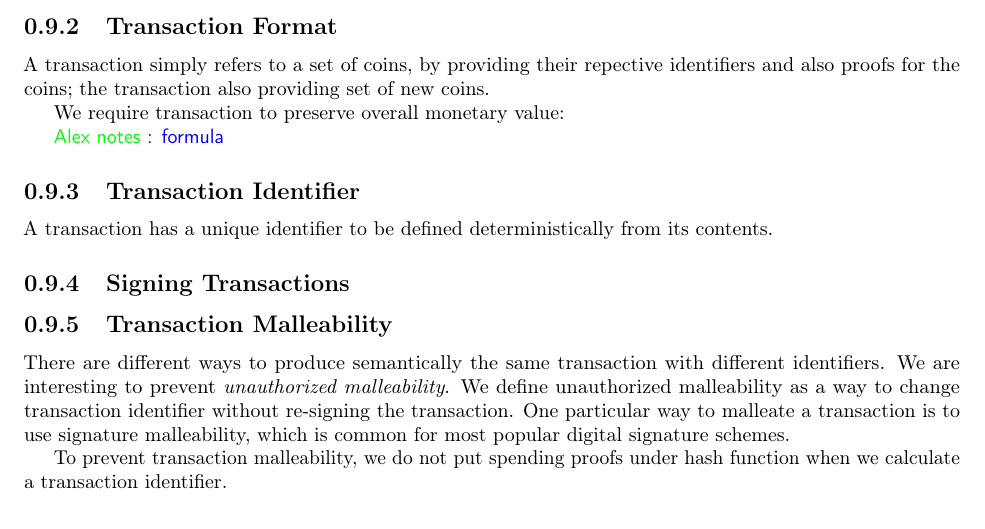
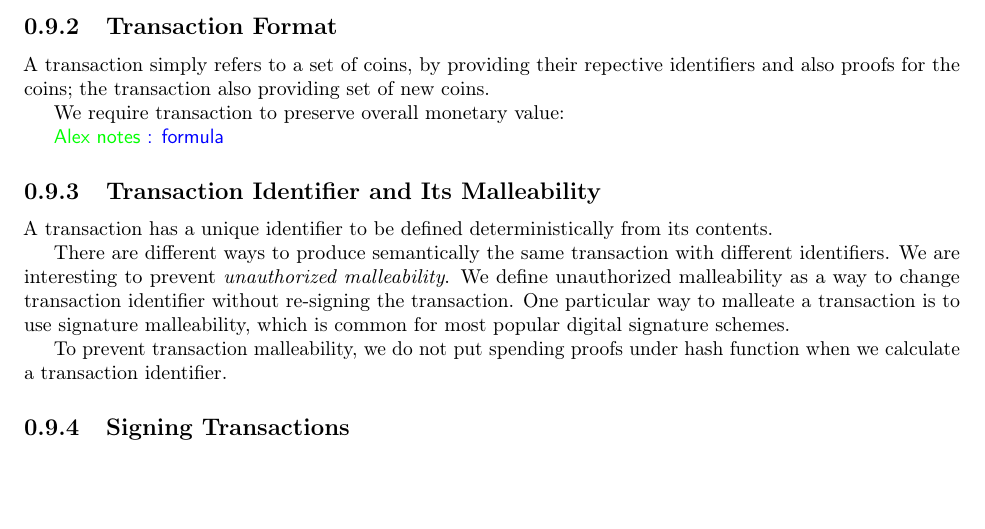
Before and after one commit to ergoplatform/ergo, a LaTeX document (papers/yellow/main.tex): part of page 11 of 12, cut so that both start at the same text, the shorter picture padded with empty space. Compiled offline with pdfLaTeX.

Commit message:
tx malleability moved under tx id section

```diff
--- a/papers/yellow/main.tex
+++ b/papers/yellow/main.tex
@@ -584,15 +584,10 @@ We require transaction to preserve overall monetary value:
 
 \knote{formula}
 
-\subsection{Transaction Identifier}
+\subsection{Transaction Identifier and Its Malleability}
 
 A transaction has a unique identifier to be defined deterministically from its contents.
 
-
-\subsection{Signing Transactions}
-
-
-\subsection{Transaction Malleability}
 
 There are different ways to produce semantically the same transaction with different identifiers. We are interesting
 to prevent {\em unauthorized malleability}. We define unauthorized malleability as a way to change transaction
@@ -602,6 +597,10 @@ malleability, which is common for most popular digital signature schemes.
 To prevent transaction malleability, we do not put spending proofs under hash function when we calculate a transaction
 identifier.
 
+\subsection{Signing Transactions}
+
+
+
 
 \bibliographystyle{elsarticle-num}
 \bibliography{sources.bib}
```
